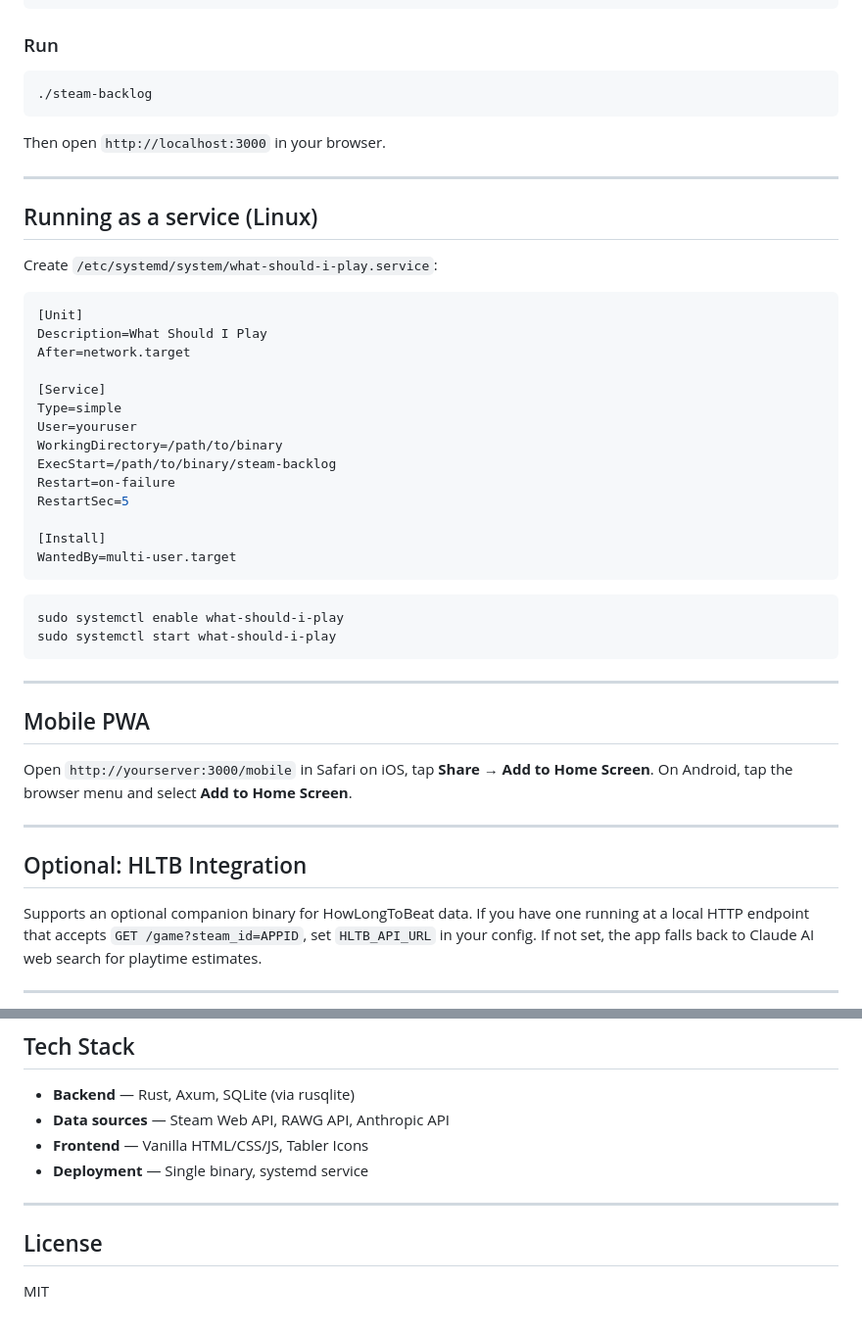
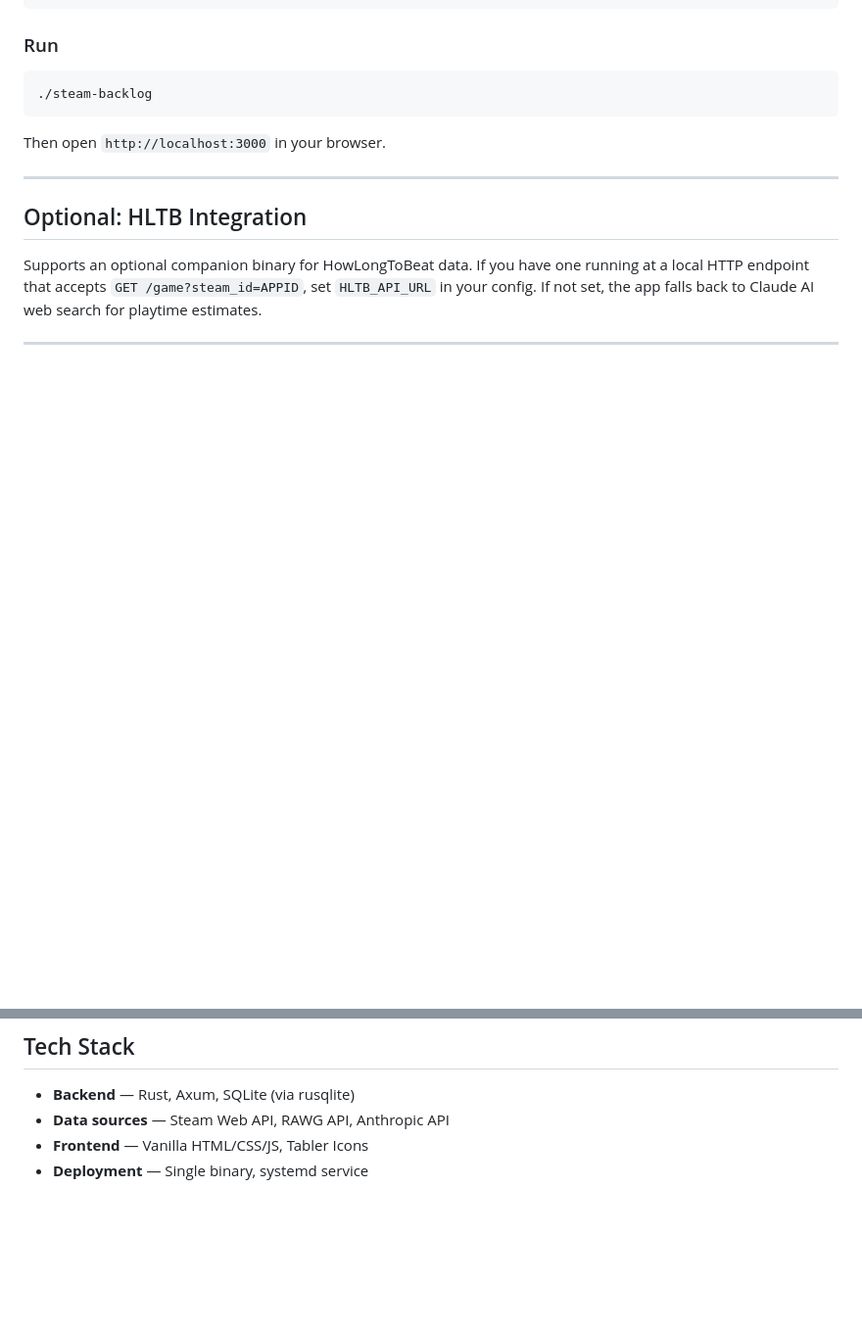
Before and after one commit to frank-giugliano/what-should-i-play, a Markdown page: README.md, 2 parts joined by grey strips. Shown at 98% size. Drawn GitHub-style; blank space fills up the shorter version.

````diff
--- a/README.md
+++ b/README.md
@@ -88,39 +88,6 @@ DEBUG                   = false
 
 Then open `http://localhost:3000` in your browser.
 
----
-
-## Running as a service (Linux)
-
-Create `/etc/systemd/system/what-should-i-play.service`:
-
-```ini
-[Unit]
-Description=What Should I Play
-After=network.target
-
-[Service]
-Type=simple
-User=youruser
-WorkingDirectory=/path/to/binary
-ExecStart=/path/to/binary/steam-backlog
-Restart=on-failure
-RestartSec=5
-
-[Install]
-WantedBy=multi-user.target
-```
-
-```bash
-sudo systemctl enable what-should-i-play
-sudo systemctl start what-should-i-play
-```
-
----
-
-## Mobile PWA
-
-Open `http://yourserver:3000/mobile` in Safari on iOS, tap **Share → Add to Home Screen**. On Android, tap the browser menu and select **Add to Home Screen**.
 
 ---
 
@@ -136,9 +103,3 @@ Supports an optional companion binary for HowLongToBeat data. If you have one ru
 - **Data sources** — Steam Web API, RAWG API, Anthropic API
 - **Frontend** — Vanilla HTML/CSS/JS, Tabler Icons
 - **Deployment** — Single binary, systemd service
-
----
-
-## License
-
-MIT
````
